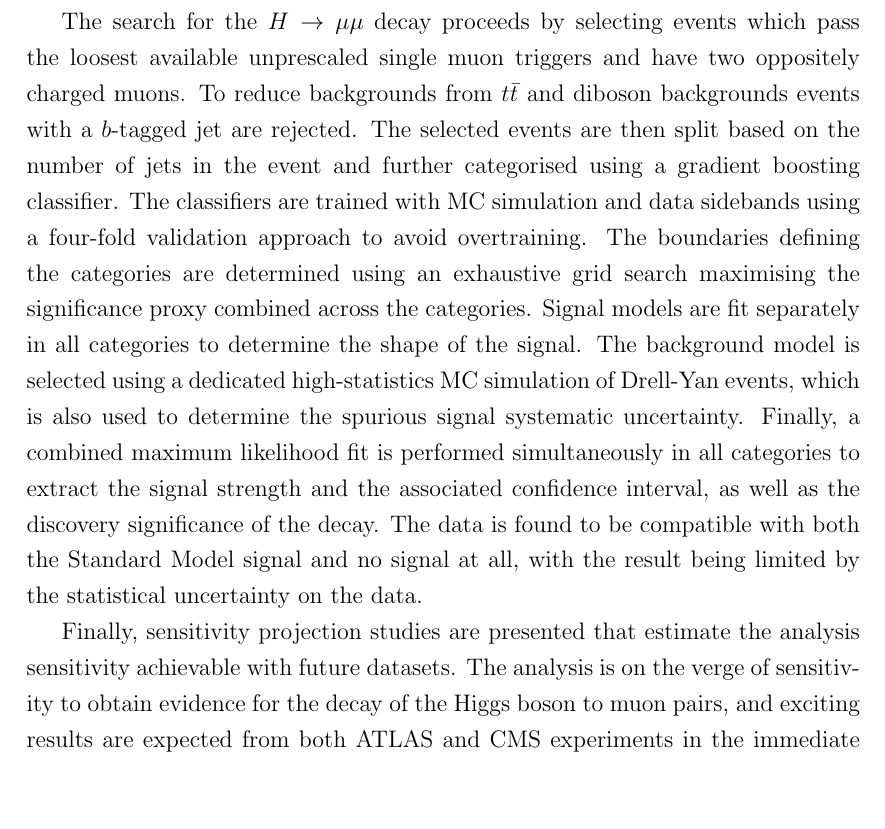
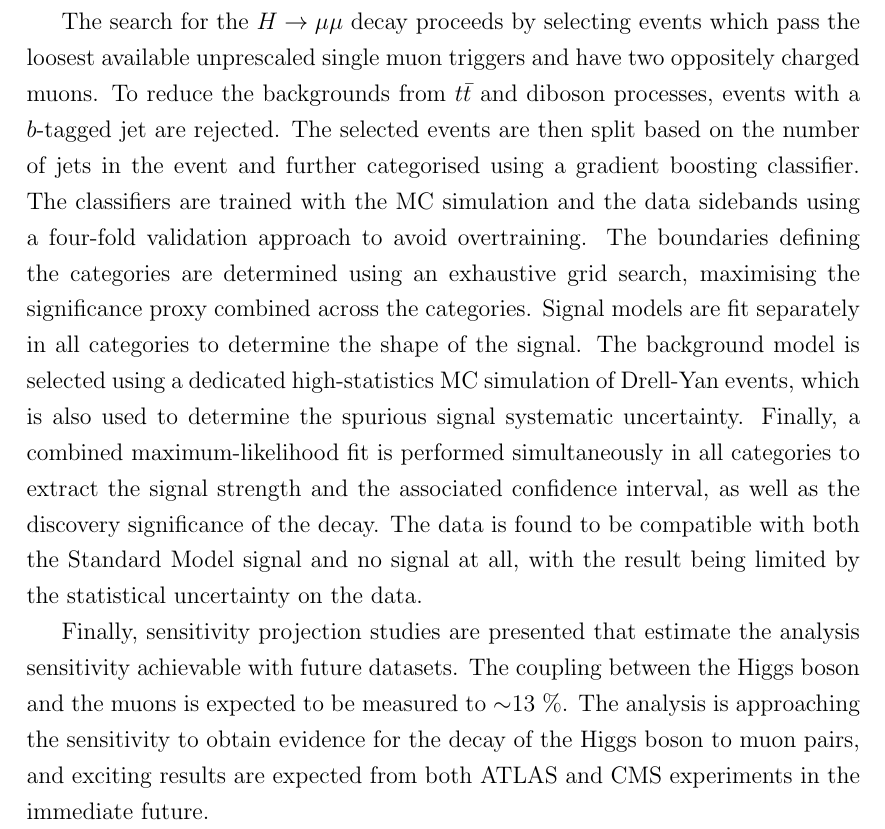
Before and after one commit to mzgubic/thesis, a LaTeX thesis (Hmumu.tex, which reads chapters/summary.tex): part of page 111 of 124, cut so that both start at the same text, the shorter picture padded with empty space. Compiled offline with pdfLaTeX.

Commit message:
corrections

```diff
--- a/chapters/summary.tex
+++ b/chapters/summary.tex
@@ -42,21 +42,21 @@ to justify the additional complexity of the analysis.
 The search for the $\hmumu$ decay proceeds by selecting
 events which pass the loosest available unprescaled
 single muon triggers and have two oppositely charged
-muons. To reduce backgrounds from $\ttbar$ and diboson
-backgrounds events with a $b$-tagged jet are rejected.
+muons. To reduce the backgrounds from $\ttbar$ and diboson
+processes, events with a $b$-tagged jet are rejected.
 The selected events are then split based on the number
 of jets in the event and further categorised using a
 gradient boosting classifier. The classifiers are trained
-with MC simulation and data sidebands using a four-fold
+with the MC simulation and the data sidebands using a four-fold
 validation approach to avoid overtraining. The boundaries
 defining the categories are determined using an exhaustive
-grid search maximising the significance proxy combined
+grid search, maximising the significance proxy combined
 across the categories. Signal models are fit separately
 in all categories to determine the shape of the signal.
 The background model is selected using a dedicated
 high-statistics MC simulation of Drell-Yan events, which
 is also used to determine the spurious signal systematic
-uncertainty. Finally, a combined maximum likelihood fit
+uncertainty. Finally, a combined maximum-likelihood fit
 is performed simultaneously in all categories to
 extract the signal strength and the associated confidence
 interval, as well as the discovery significance of the
@@ -67,7 +67,9 @@ the data.
 
 Finally, sensitivity projection studies are presented
 that estimate the analysis sensitivity achievable
-with future datasets. The analysis is on the verge of
+with future datasets. The coupling between the Higgs boson
+and the muons is expected to be measured to $\sim$13 \%.
+The analysis is approaching the
 sensitivity to obtain evidence for the decay of the
 Higgs boson to muon pairs, and exciting results are
 expected from both ATLAS and CMS experiments in the
```
Also changed, not shown: chapters/outlook.tex (+9 -9 lines), chapters/summary.tex (8 more changed lines).
